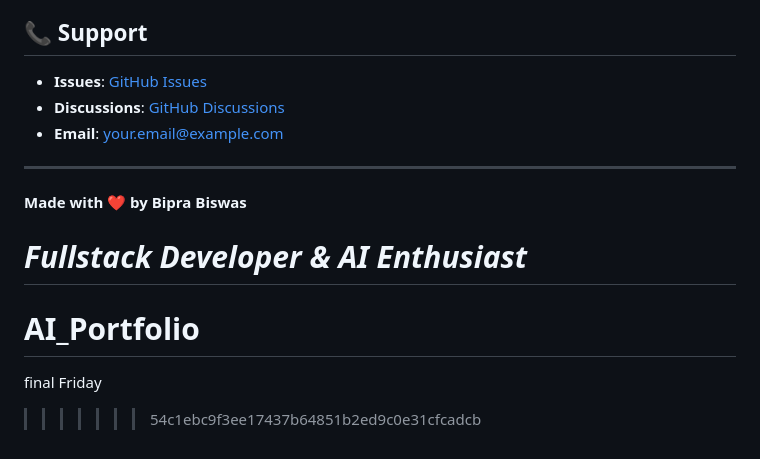
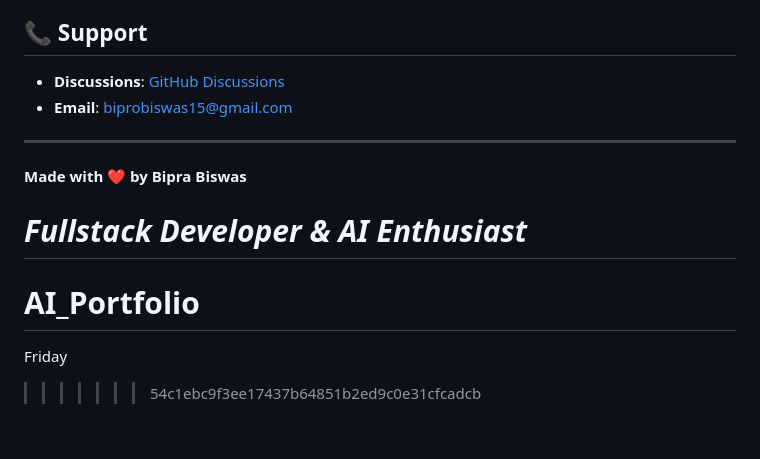
Before and after one commit to Bipra09/AI_portfolio_Bipra_Biswas, a Markdown page: README.md, the part around one of its changes. GitHub-like rendering.

```diff
--- a/README.md
+++ b/README.md
@@ -168,9 +168,8 @@ This project is licensed under the MIT License - see the [LICENSE](LICENSE) file
 
 ## 📞 Support
 
-- **Issues**: [GitHub Issues](https://github.com/yourusername/friday-ai/issues)
 - **Discussions**: [GitHub Discussions](https://github.com/yourusername/friday-ai/discussions)
-- **Email**: your.email@example.com
+- **Email**: biprobiswas15@gmail.com
 
 ---
 
@@ -179,5 +178,5 @@ This project is licensed under the MIT License - see the [LICENSE](LICENSE) file
 *Fullstack Developer & AI Enthusiast*
 =======
 # AI_Portfolio
-final Friday
+Friday
 >>>>>>> 54c1ebc9f3ee17437b64851b2ed9c0e31cfcadcb
```
Also changed, not shown: other parts of README.md (+1 -1 lines).
